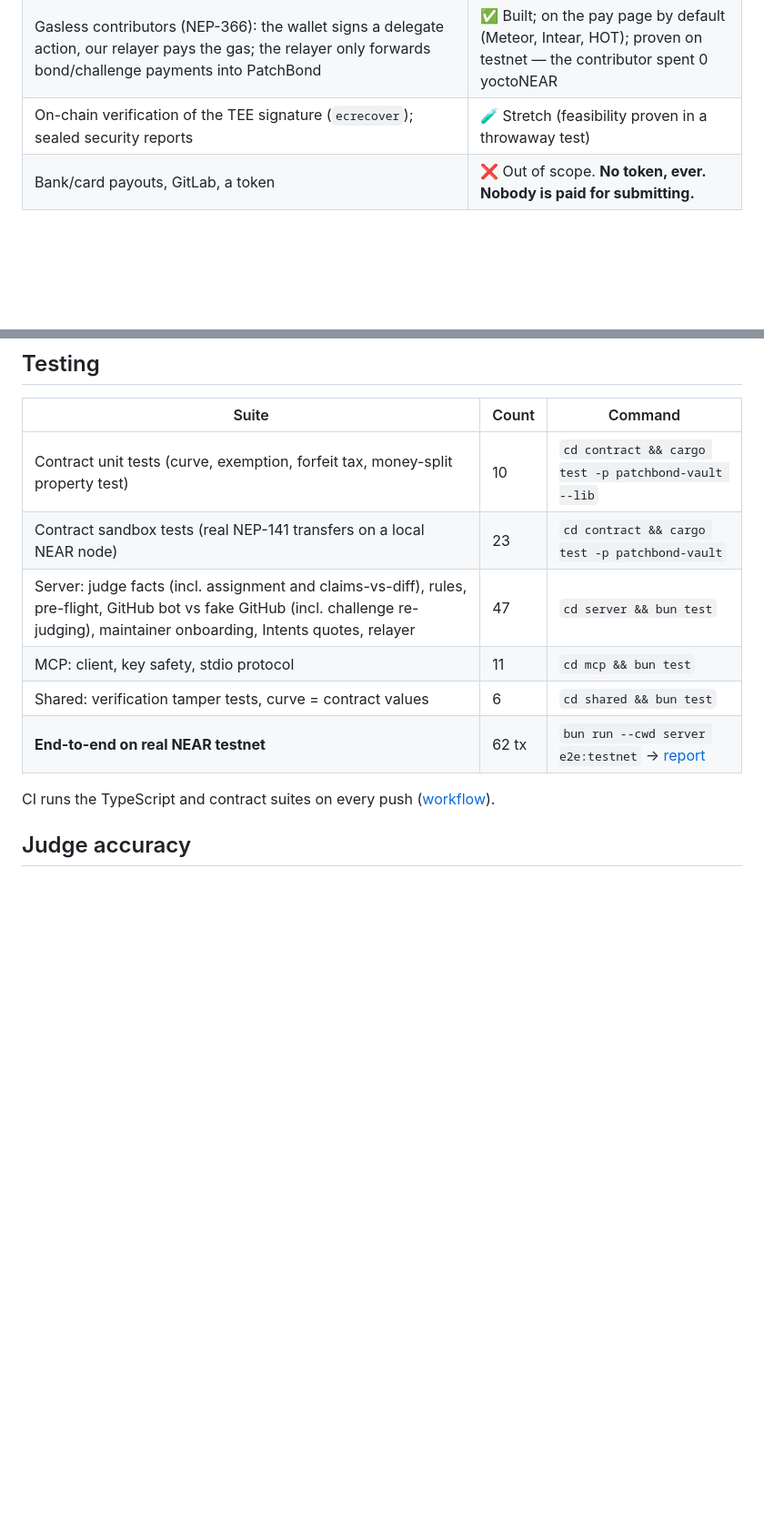
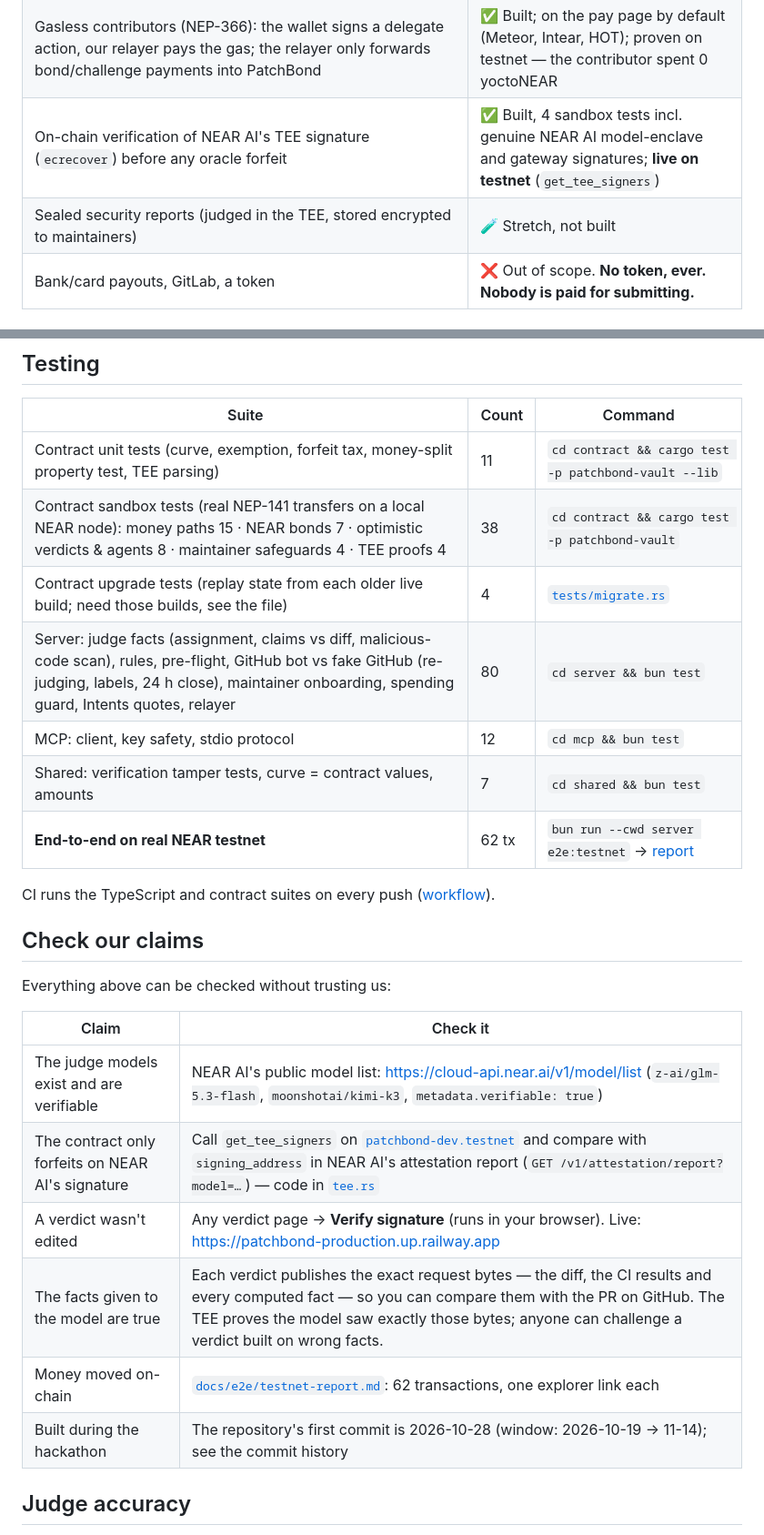
Before and after one commit to PatchBond/patchbond, a Markdown page: README.md, 2 parts joined by grey strips. Shown at 91% size. Rendered like a GitHub page; blank space fills up the shorter version.

Commit message:
README: fix stale status row and test counts, source every external claim, add 'Check our claims' (models, TEE keys, facts, build window) — from a NEAR AI Kimi K3 screening of the README

```diff
--- a/README.md
+++ b/README.md
@@ -144,7 +144,8 @@ Honest status on 2026-10-29. Testnet is the reproduce-it-yourself path; the fina
 | Payout to another chain via NEAR Intents 1Click (Base, Arbitrum, Ethereum, Solana) | ✅ Live **dry-run quotes** from the real 1Click API in the dashboard (Intents has no testnet); the mainnet withdraw-and-bridge runs only with the team's go-ahead |
 | Payout to a Sputnik DAO / Trezu treasury | ✅ `set_payout` hands a repo to a DAO account, which then withdraws by proposal |
 | Gasless contributors (NEP-366): the wallet signs a delegate action, our relayer pays the gas; the relayer only forwards bond/challenge payments into PatchBond | ✅ Built; on the pay page by default (Meteor, Intear, HOT); proven on testnet — the contributor spent 0 yoctoNEAR |
-| On-chain verification of the TEE signature (`ecrecover`); sealed security reports | 🧪 Stretch (feasibility proven in a throwaway test) |
+| On-chain verification of NEAR AI's TEE signature (`ecrecover`) before any oracle forfeit | ✅ Built, 4 sandbox tests incl. genuine NEAR AI model-enclave and gateway signatures; **live on testnet** (`get_tee_signers`) |
+| Sealed security reports (judged in the TEE, stored encrypted to maintainers) | 🧪 Stretch, not built |
 | Bank/card payouts, GitLab, a token | ❌ Out of scope. **No token, ever. Nobody is paid for submitting.** |
 
 ## Architecture
@@ -219,14 +220,28 @@ Full threat model, key powers and known limits: **[SECURITY.md](SECURITY.md)**.
 
 | Suite | Count | Command |
 |---|---|---|
-| Contract unit tests (curve, exemption, forfeit tax, money-split property test) | 10 | `cd contract && cargo test -p patchbond-vault --lib` |
-| Contract sandbox tests (real NEP-141 transfers on a local NEAR node) | 23 | `cd contract && cargo test -p patchbond-vault` |
-| Server: judge facts (incl. assignment and claims-vs-diff), rules, pre-flight, GitHub bot vs fake GitHub (incl. challenge re-judging), maintainer onboarding, Intents quotes, relayer | 47 | `cd server && bun test` |
-| MCP: client, key safety, stdio protocol | 11 | `cd mcp && bun test` |
-| Shared: verification tamper tests, curve = contract values | 6 | `cd shared && bun test` |
+| Contract unit tests (curve, exemption, forfeit tax, money-split property test, TEE parsing) | 11 | `cd contract && cargo test -p patchbond-vault --lib` |
+| Contract sandbox tests (real NEP-141 transfers on a local NEAR node): money paths 15 · NEAR bonds 7 · optimistic verdicts & agents 8 · maintainer safeguards 4 · TEE proofs 4 | 38 | `cd contract && cargo test -p patchbond-vault` |
+| Contract upgrade tests (replay state from each older live build; need those builds, see the file) | 4 | [`tests/migrate.rs`](contract/vault/tests/migrate.rs) |
+| Server: judge facts (assignment, claims vs diff, malicious-code scan), rules, pre-flight, GitHub bot vs fake GitHub (re-judging, labels, 24 h close), maintainer onboarding, spending guard, Intents quotes, relayer | 80 | `cd server && bun test` |
+| MCP: client, key safety, stdio protocol | 12 | `cd mcp && bun test` |
+| Shared: verification tamper tests, curve = contract values, amounts | 7 | `cd shared && bun test` |
 | **End-to-end on real NEAR testnet** | 62 tx | `bun run --cwd server e2e:testnet` → [report](docs/e2e/testnet-report.md) |
 
 CI runs the TypeScript and contract suites on every push ([workflow](.github/workflows/ci.yml)).
+
+## Check our claims
+
+Everything above can be checked without trusting us:
+
+| Claim | Check it |
+|---|---|
+| The judge models exist and are verifiable | NEAR AI's public model list: <https://cloud-api.near.ai/v1/model/list> (`z-ai/glm-5.3-flash`, `moonshotai/kimi-k3`, `metadata.verifiable: true`) |
+| The contract only forfeits on NEAR AI's signature | Call `get_tee_signers` on [`patchbond-dev.testnet`](https://testnet.nearblocks.io/address/patchbond-dev.testnet) and compare with `signing_address` in NEAR AI's attestation report (`GET /v1/attestation/report?model=…`) — code in [`tee.rs`](contract/vault/src/tee.rs) |
+| A verdict wasn't edited | Any verdict page → **Verify signature** (runs in your browser). Live: <https://patchbond-production.up.railway.app> |
+| The facts given to the model are true | Each verdict publishes the exact request bytes — the diff, the CI results and every computed fact — so you can compare them with the PR on GitHub. The TEE proves the model saw exactly those bytes; anyone can challenge a verdict built on wrong facts. |
+| Money moved on-chain | [`docs/e2e/testnet-report.md`](docs/e2e/testnet-report.md): 62 transactions, one explorer link each |
+| Built during the hackathon | The repository's first commit is 2026-10-28 (window: 2026-10-19 → 11-14); see the commit history |
 
 ## Judge accuracy
 
```
Also changed, not shown: other parts of README.md (+2 -2 lines).
